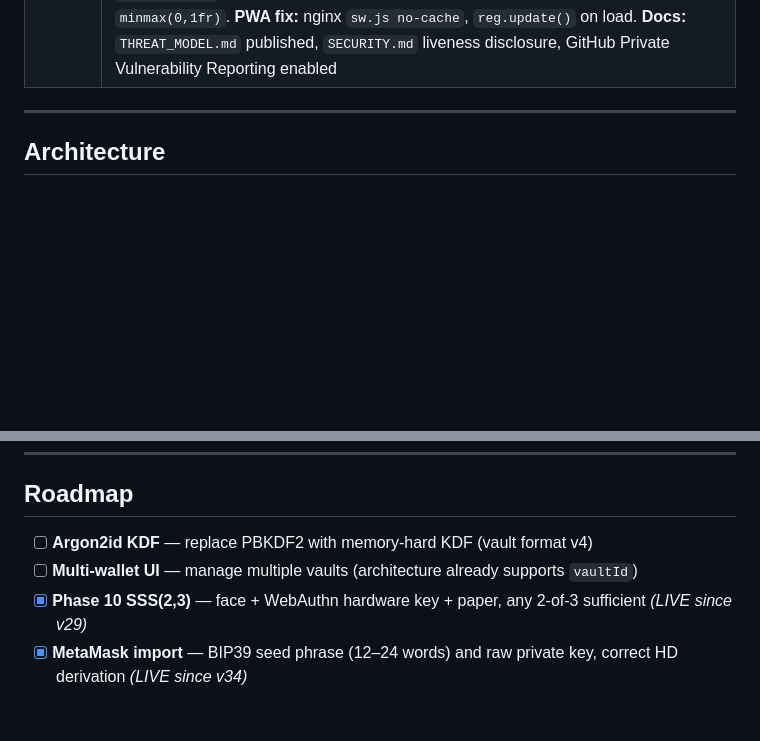
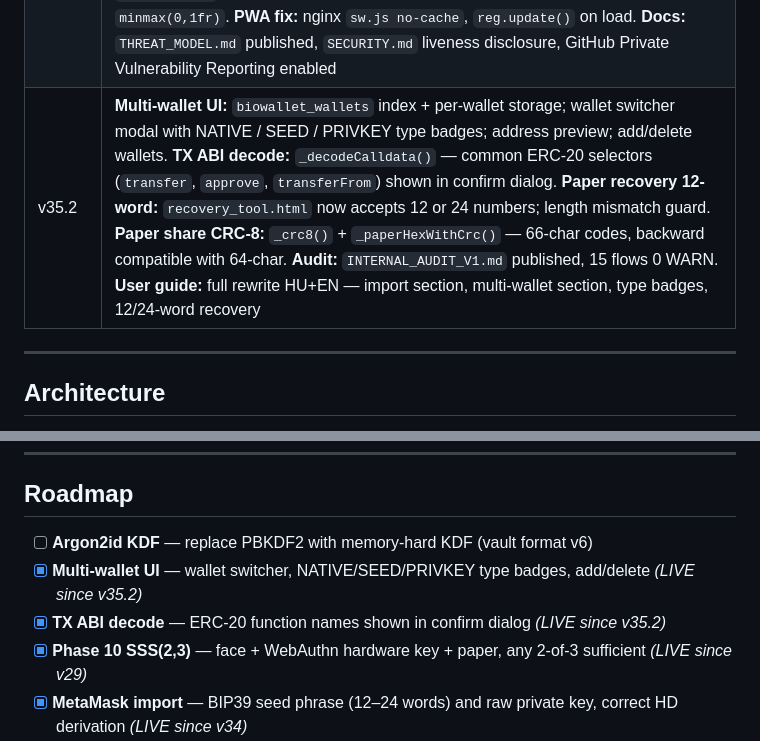
Before and after one commit to LemonScripter/biowallet, a Markdown page: README.md, 2 parts joined by grey strips. GitHub-like rendering; blank space fills up the shorter version.

Commit message:
BioWallet: README v35.2 changelog + roadmap frissítve

```diff
--- a/README.md
+++ b/README.md
@@ -169,6 +169,7 @@ Full analysis with data tables and bar charts: <a href="https://biowallet.metasp
 | v34 | **MetaMask import fix:** correct BIP39 seed derivation for HD accounts (`keyType: bip39`); **private key import** for MetaMask imported accounts (`keyType: privkey`); bilingual import UI (12–24-word tab / Private key tab); full i18n on import panel |
 | v35 | **Genesis HMAC:** `genesis_hmac` field in vault JSON — HMAC-SHA256(HKDF(vault\_key), genesis+dna\_chain) verified on every open; `ignoreChecks` removed from Paraswap — balance verified before broadcast; **production-ready** |
 | v35.1 | **Paper formula fix:** 12-word (16-byte) entropy support in `entropyToIndices`; `privkey` vault guard before DCC gate; split try-catch in `btnPaper`. **Worker self-healing:** `onerror`/`onmessageerror` reject all pending promises, 30 s timeout, `unhandledrejection` → scanning reset. **XSS hardening:** `h()` escape + `safeImgSrc()` on all WalletConnect-sourced HTML. **Mobile:** paper grid `minmax(0,1fr)`. **PWA fix:** nginx `sw.js no-cache`, `reg.update()` on load. **Docs:** `THREAT_MODEL.md` published, `SECURITY.md` liveness disclosure, GitHub Private Vulnerability Reporting enabled |
+| v35.2 | **Multi-wallet UI:** `biowallet_wallets` index + per-wallet storage; wallet switcher modal with NATIVE / SEED / PRIVKEY type badges; address preview; add/delete wallets. **TX ABI decode:** `_decodeCalldata()` — common ERC-20 selectors (`transfer`, `approve`, `transferFrom`) shown in confirm dialog. **Paper recovery 12-word:** `recovery_tool.html` now accepts 12 or 24 numbers; length mismatch guard. **Paper share CRC-8:** `_crc8()` + `_paperHexWithCrc()` — 66-char codes, backward compatible with 64-char. **Audit:** `INTERNAL_AUDIT_V1.md` published, 15 flows 0 WARN. **User guide:** full rewrite HU+EN — import section, multi-wallet section, type badges, 12/24-word recovery |
 
 ---
 
@@ -250,8 +251,9 @@ Both scripts are self-contained and produce human-readable PASS/FAIL output for
 
 ## Roadmap
 
-- [ ] **Argon2id KDF** — replace PBKDF2 with memory-hard KDF (vault format v4)
-- [ ] **Multi-wallet UI** — manage multiple vaults (architecture already supports `vaultId`)
+- [ ] **Argon2id KDF** — replace PBKDF2 with memory-hard KDF (vault format v6)
+- [x] **Multi-wallet UI** — wallet switcher, NATIVE/SEED/PRIVKEY type badges, add/delete *(LIVE since v35.2)*
+- [x] **TX ABI decode** — ERC-20 function names shown in confirm dialog *(LIVE since v35.2)*
 - [x] **Phase 10 SSS(2,3)** — face + WebAuthn hardware key + paper, any 2-of-3 sufficient *(LIVE since v29)*
 - [x] **MetaMask import** — BIP39 seed phrase (12–24 words) and raw private key, correct HD derivation *(LIVE since v34)*
 - [x] **Paraswap swap** — ERC-20 token swaps with gas speed selector, balance-checked *(LIVE since v35)*
```
